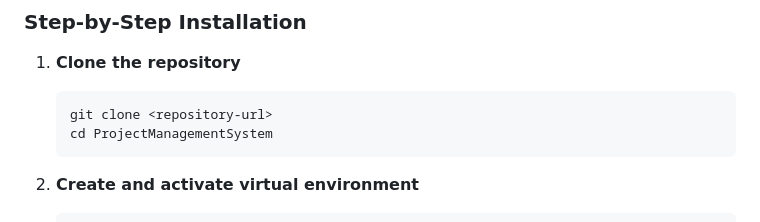
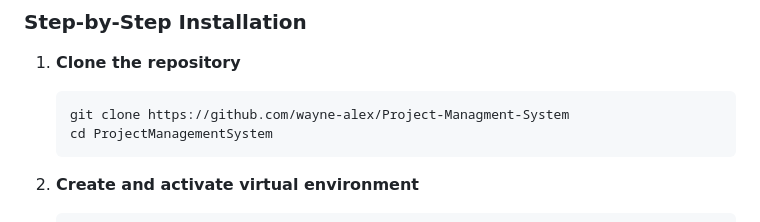
Before and after one commit to wayne-alex/Project-Managment-System, a Markdown page: README.md, the part around the change. Drawn GitHub-style.

Commit message:
Update repository URL in installation instructions

````diff
--- a/README.md
+++ b/README.md
@@ -70,7 +70,7 @@ ProjectManagementSystem/
 
 1. **Clone the repository**
    ```bash
-   git clone <repository-url>
+   git clone https://github.com/wayne-alex/Project-Managment-System
    cd ProjectManagementSystem
    ```
 
````
